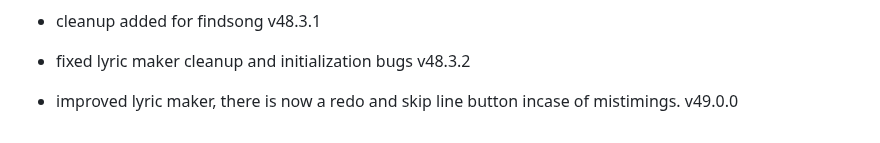
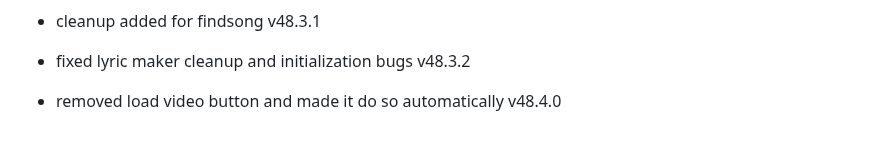
Before and after one commit to fish-aimf/sweetescape-music-player, a Markdown page: public/changelog.md, the part around the change. Rendered like a GitHub page.

```diff
--- a/public/changelog.md
+++ b/public/changelog.md
@@ -411,4 +411,4 @@
 - the random song recommendations in findsongs can now be clicked and open preview song. v48.3.0
 - cleanup added for findsong v48.3.1
 - fixed lyric maker cleanup and initialization bugs v48.3.2
-- improved lyric maker, there is now a redo and skip line button incase of mistimings. v49.0.0
+- removed load video button and made it do so automatically v48.4.0
```
